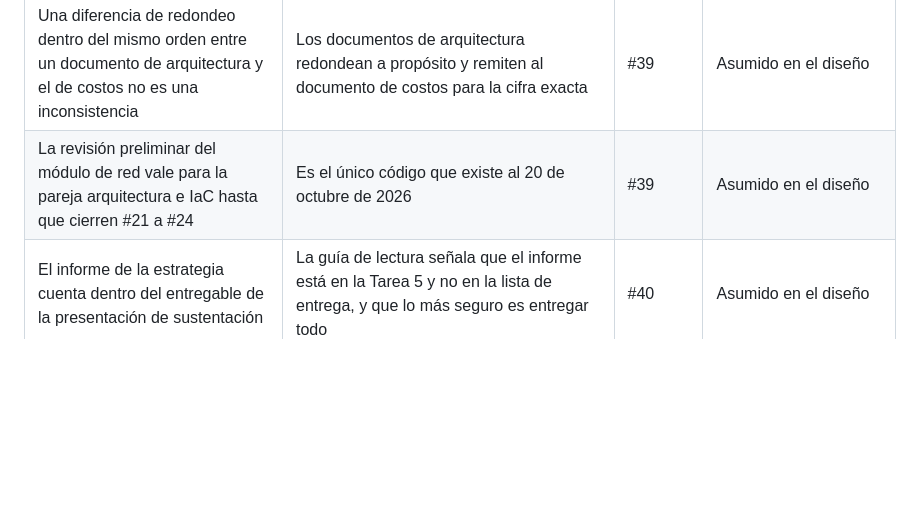
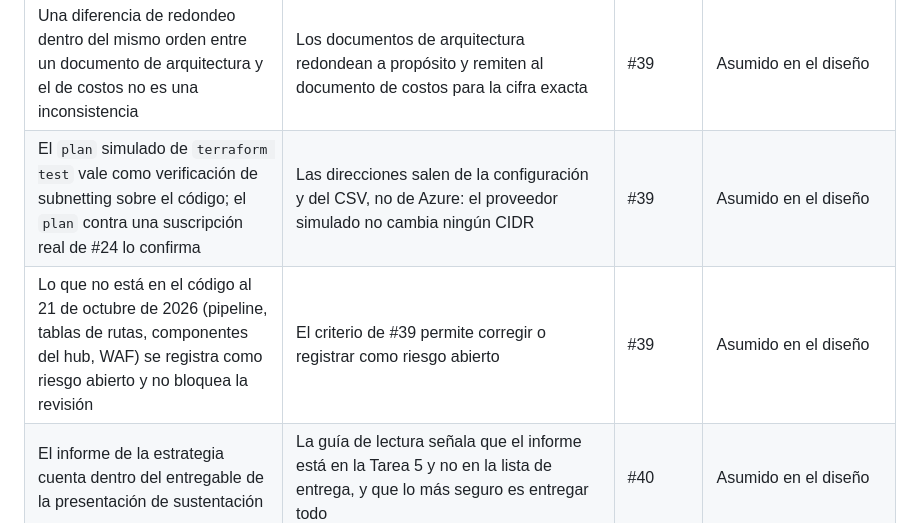
Before and after one commit to frioandes-platform/planning, a Markdown page: docs/cross-cutting/assumptions-log.md, the part around one of its changes. Drawn GitHub-style; blank space fills up the shorter version.

Commit message:
docs: complete assumptions log and final delivery checklist

```diff
--- a/docs/cross-cutting/assumptions-log.md
+++ b/docs/cross-cutting/assumptions-log.md
@@ -175,6 +175,7 @@ Supuestos que no están en el enunciado y que tomó el equipo al diseñar la pla
 | El nombre se escribe «FríoAndes», con tilde, en las tres superficies; los nombres de archivo y las URL usan `frioandes` | Evita problemas de codificación en archivos y direcciones | #32 | Por confirmar con el cliente |
 | La paleta cumple el contraste en las pantallas reales de la torre de noche | Se calculó con las fórmulas de WCAG y simulación de daltonismo, sin probar en el monitor real del turno de noche | #32 | Asumido en el diseño |
 | Una diferencia de redondeo dentro del mismo orden entre un documento de arquitectura y el de costos no es una inconsistencia | Los documentos de arquitectura redondean a propósito y remiten al documento de costos para la cifra exacta | #39 | Asumido en el diseño |
-| La revisión preliminar del módulo de red vale para la pareja arquitectura e IaC hasta que cierren #21 a #24 | Es el único código que existe al 20 de octubre de 2026 | #39 | Asumido en el diseño |
+| El `plan` simulado de `terraform test` vale como verificación de subnetting sobre el código; el `plan` contra una suscripción real de #24 lo confirma | Las direcciones salen de la configuración y del CSV, no de Azure: el proveedor simulado no cambia ningún CIDR | #39 | Asumido en el diseño |
+| Lo que no está en el código al 21 de octubre de 2026 (pipeline, tablas de rutas, componentes del hub, WAF) se registra como riesgo abierto y no bloquea la revisión | El criterio de #39 permite corregir o registrar como riesgo abierto | #39 | Asumido en el diseño |
 | El informe de la estrategia cuenta dentro del entregable de la presentación de sustentación | La guía de lectura señala que el informe está en la Tarea 5 y no en la lista de entrega, y que lo más seguro es entregar todo | #40 | Asumido en el diseño |
 | Un supuesto queda referenciado desde el informe si está en su anexo B o en el registro completo que acompaña al documento de arquitectura | El informe es breve y no puede listar todos los supuestos | #40 | Asumido en el diseño |
```
Also changed, not shown: other parts of docs/cross-cutting/assumptions-log.md (+14 -0 lines), docs/case-study/guia-de-lectura.md (+4 -0 lines), docs/cross-cutting/checklist-entrega-final.md (+27 -20 lines).
